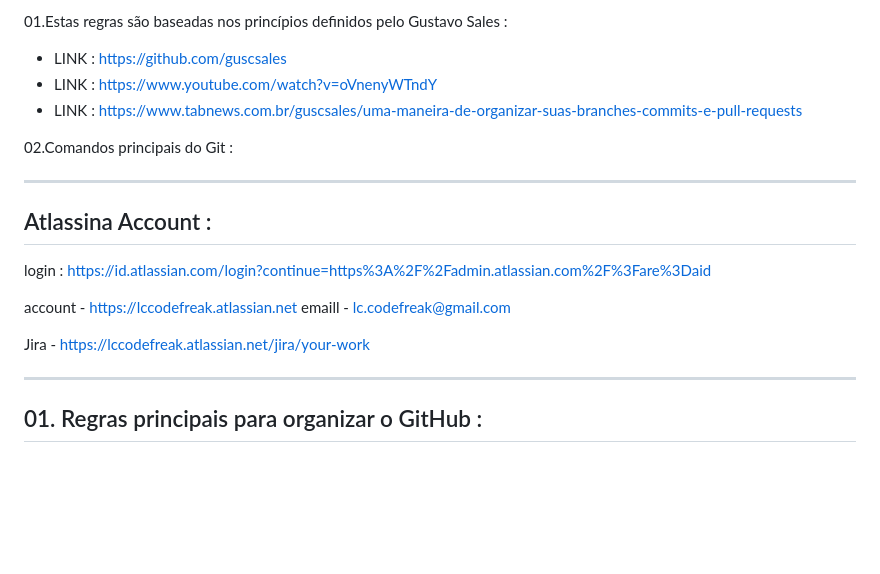
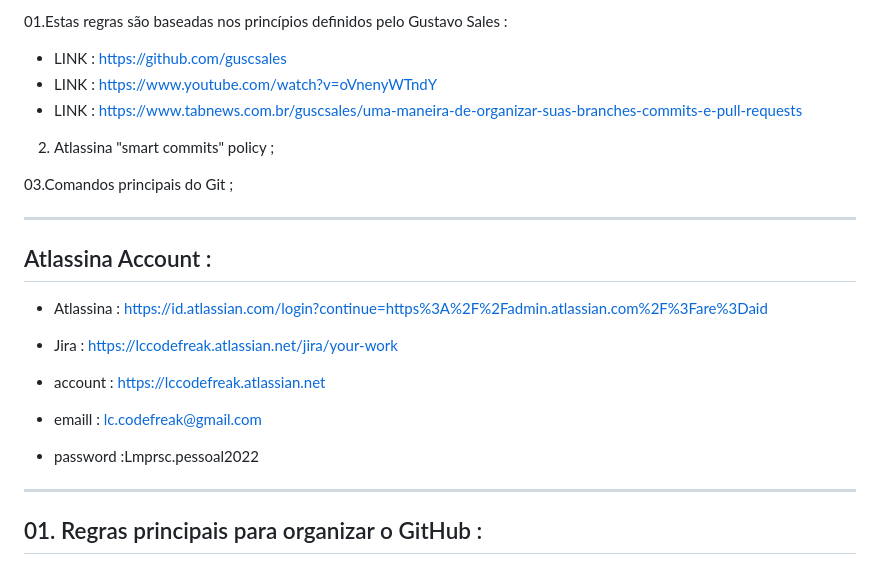
Before and after one commit to LCcodefreak/Repository_Main, a Markdown page: README.md, the part around the change printed below. Rendered like a GitHub page; blank space fills up the shorter version.

```diff
--- a/README.md
+++ b/README.md
@@ -16,19 +16,24 @@ INDICE :
 - LINK : https://www.youtube.com/watch?v=oVnenyWTndY
 - LINK : https://www.tabnews.com.br/guscsales/uma-maneira-de-organizar-suas-branches-commits-e-pull-requests
 
-02.Comandos principais do Git :
+02. Atlassina "smart commits" policy ;
+
+03.Comandos principais do Git ;
 
 _______________________________________________________________________________________________________________________________
 
 ## Atlassina Account :
 
-login :
+- Atlassina :
 https://id.atlassian.com/login?continue=https%3A%2F%2Fadmin.atlassian.com%2F%3Fare%3Daid
 
-account - https://lccodefreak.atlassian.net
-emaill - lc.codefreak@gmail.com
+- Jira : https://lccodefreak.atlassian.net/jira/your-work
 
-Jira - https://lccodefreak.atlassian.net/jira/your-work
+- account : https://lccodefreak.atlassian.net
+
+- emaill : lc.codefreak@gmail.com
+
+- password :Lmprsc.pessoal2022
 
 _______________________________________________________________________________________________________________________________
 
```
Also changed, not shown: other parts of README.md (+45 -1 lines).
